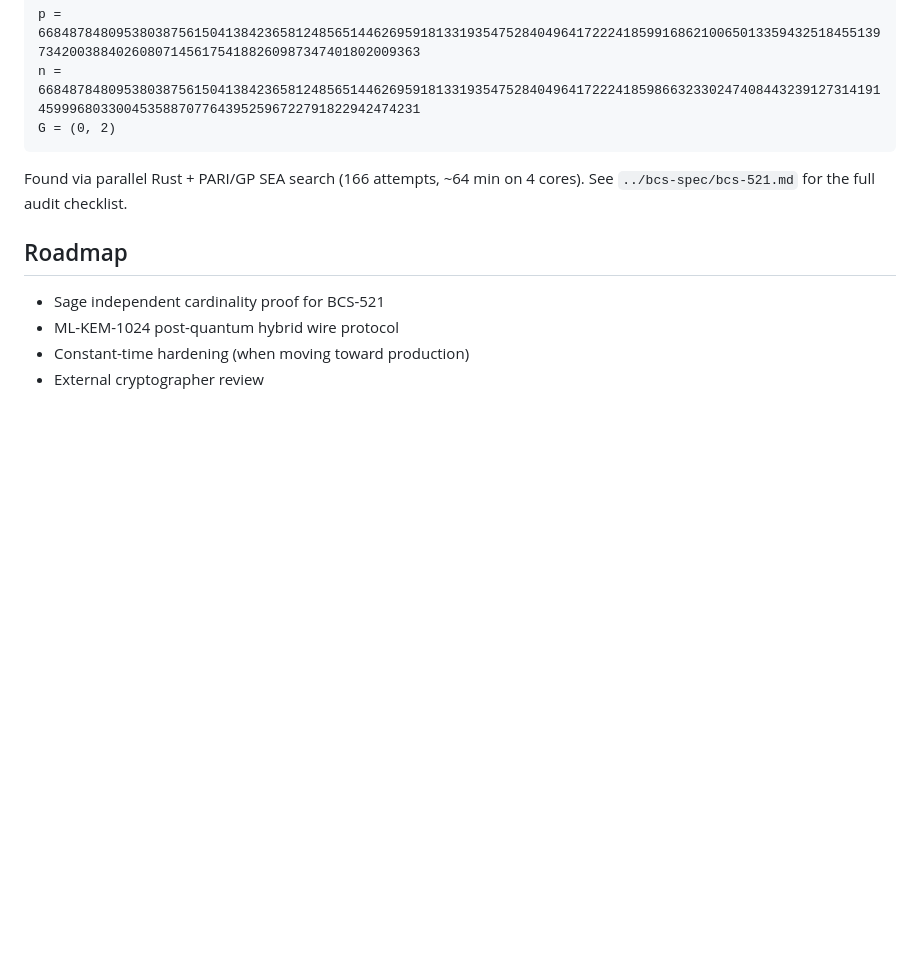
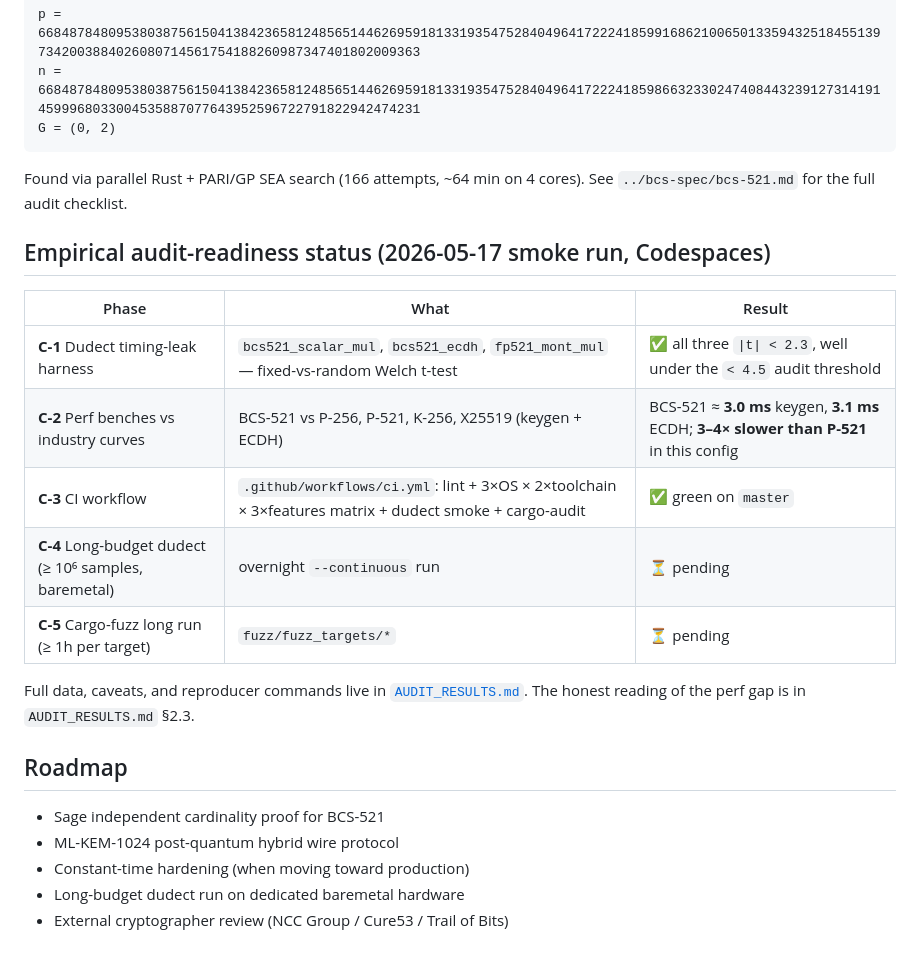
Before and after one commit to MohdKamranAlam/bcs_security, a Markdown page: bcs-core-rust/README.md, the part around the change. GitHub-like rendering; blank space fills up the shorter version.

```diff
--- a/bcs-core-rust/README.md
+++ b/bcs-core-rust/README.md
@@ -103,9 +103,23 @@ G = (0, 2)
 Found via parallel Rust + PARI/GP SEA search (166 attempts, ~64 min on
 4 cores). See `../bcs-spec/bcs-521.md` for the full audit checklist.
 
+## Empirical audit-readiness status (2026-05-17 smoke run, Codespaces)
+
+| Phase | What | Result |
+|-------|------|--------|
+| **C-1** Dudect timing-leak harness | `bcs521_scalar_mul`, `bcs521_ecdh`, `fp521_mont_mul` — fixed-vs-random Welch t-test | ✅ all three `\|t\| < 2.3`, well under the `< 4.5` audit threshold |
+| **C-2** Perf benches vs industry curves | BCS-521 vs P-256, P-521, K-256, X25519 (keygen + ECDH) | BCS-521 ≈ **3.0 ms** keygen, **3.1 ms** ECDH; **3–4× slower than P-521** in this config |
+| **C-3** CI workflow | `.github/workflows/ci.yml`: lint + 3×OS × 2×toolchain × 3×features matrix + dudect smoke + cargo-audit | ✅ green on `master` |
+| **C-4** Long-budget dudect (≥ 10⁶ samples, baremetal) | overnight `--continuous` run | ⏳ pending |
+| **C-5** Cargo-fuzz long run (≥ 1h per target) | `fuzz/fuzz_targets/*` | ⏳ pending |
+
+Full data, caveats, and reproducer commands live in [`AUDIT_RESULTS.md`](AUDIT_RESULTS.md).
+The honest reading of the perf gap is in `AUDIT_RESULTS.md` §2.3.
+
 ## Roadmap
 
 - Sage independent cardinality proof for BCS-521
 - ML-KEM-1024 post-quantum hybrid wire protocol
 - Constant-time hardening (when moving toward production)
-- External cryptographer review
+- Long-budget dudect run on dedicated baremetal hardware
+- External cryptographer review (NCC Group / Cure53 / Trail of Bits)
```
Also changed, not shown: bcs-core-rust/AUDIT_RESULTS.md (added, +146 -0 lines), bcs-core-rust/SECURITY.md (+22 -8 lines).
